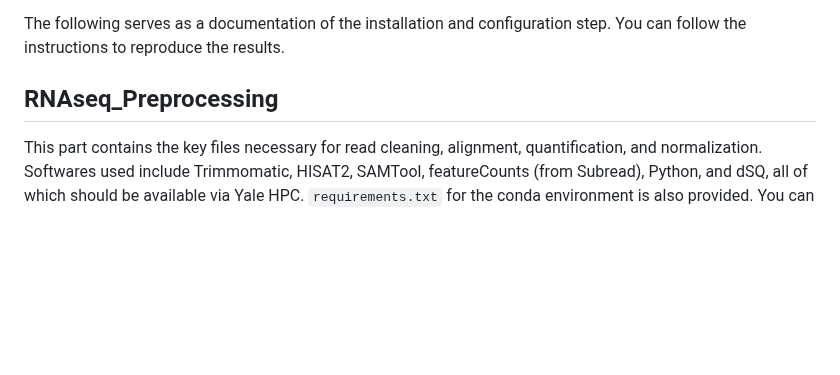
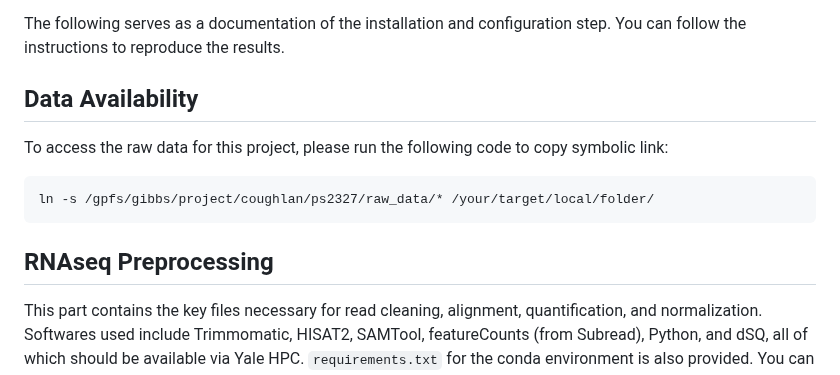
Before and after one commit to MarleneLi/CBB575-G8, a Markdown page: README.md, the part around the change. Rendered like a GitHub page; blank space fills up the shorter version.

````diff
--- a/README.md
+++ b/README.md
@@ -5,7 +5,13 @@ Group members: Marlene Li, Ethan Burns, Pei-Wei Sun, and Zhenyang Zou (authors o
 
 The following serves as a documentation of the installation and configuration step. You can follow the instructions to reproduce the results.
 
-## RNAseq_Preprocessing
+## Data Availability
+To access the raw data for this project, please run the following code to copy symbolic link:
+```
+ln -s /gpfs/gibbs/project/coughlan/ps2327/raw_data/* /your/target/local/folder/
+```
+
+## RNAseq Preprocessing
 This part contains the key files necessary for read cleaning, alignment, quantification, and normalization. Softwares used include Trimmomatic, HISAT2, SAMTool, featureCounts (from Subread), Python, and dSQ, all of which should be available via Yale HPC. `requirements.txt` for the conda environment is also provided. You can run the provided code files in the following order:
 
 #### 1. Generate input file lists
````
